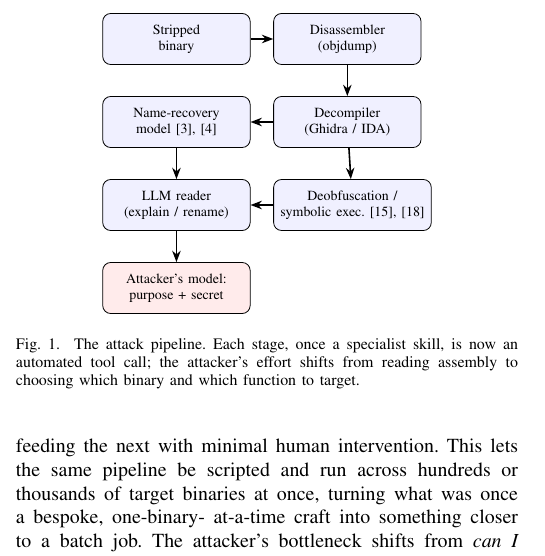
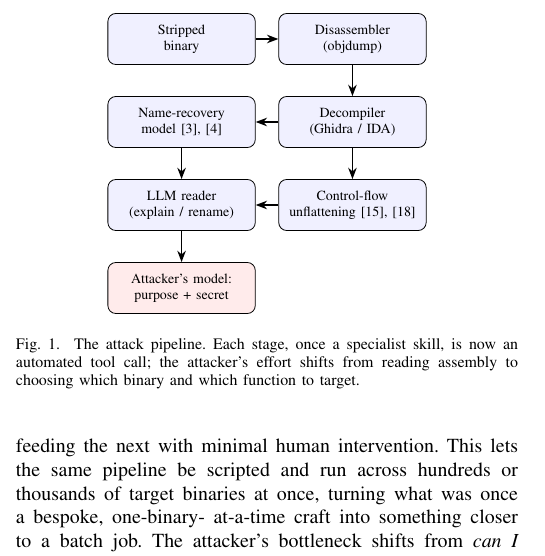
Before and after one commit to charbel-j-estephan/Closed_Source_Open_Book, a LaTeX paper (paper/report.tex): part of one column of page 2 of 11, cut so that both start at the same text. Compiled offline with pdfLaTeX; a missing font is replaced by an installed copy or a similar font; a LaTeX package or settings file that is missing is left out.

Commit message:
Rename deobfuscation box in pipeline figure to control-flow unflattening

```diff
--- a/paper/report.tex
+++ b/paper/report.tex
@@ -168,7 +168,7 @@ pointing the pipeline at}, a question of economics rather than skill.
 \node[box, below=of dis] (dec) {Decompiler\\(Ghidra / IDA)};
 \node[box, left=of dec] (nam) {Name-recovery\\model~\cite{gennm,funcname}};
 \node[box, below=of nam] (llm) {LLM reader\\(explain / rename)};
-\node[box, right=of llm] (deob) {Deobfuscation /\\symbolic exec.~\cite{angr,udupa}};
+\node[box, right=of llm] (deob) {Control-flow\\unflattening~\cite{angr,udupa}};
 \node[box, below=of llm, fill=red!8] (out) {Attacker's model:\\purpose + secret};
 \draw[arr] (bin) -- (dis);
 \draw[arr] (dis) -- (dec);
```
Also changed, not shown: paper/report.pdf.
